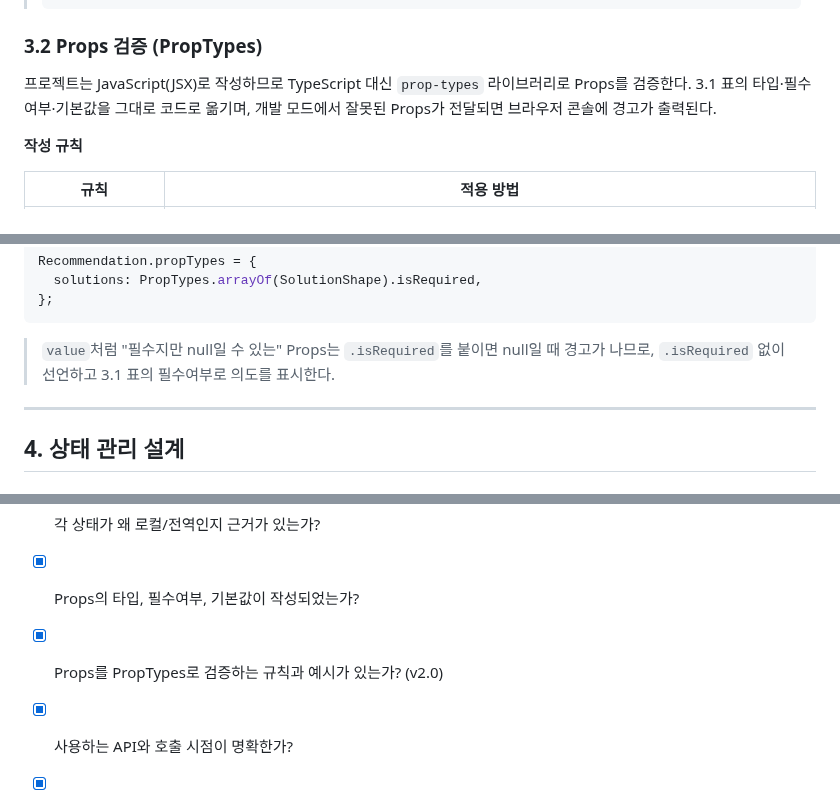
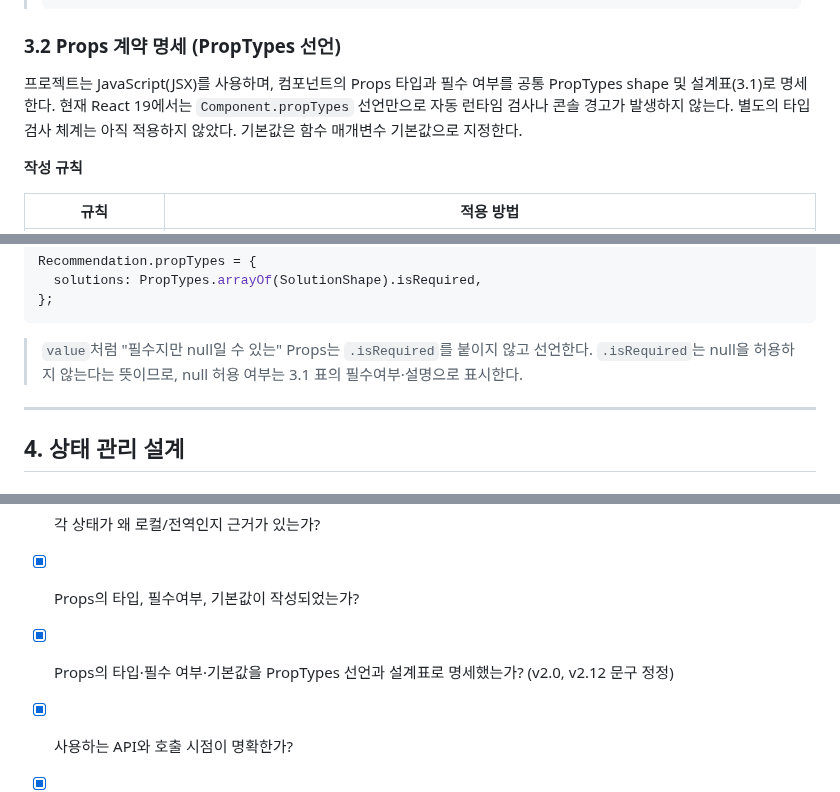
Before and after one commit to ekdud01/Mini_Project_2, a Markdown page: 필수제출문서/5.React컴포넌트와Props_State설계서_2조.md, 3 parts joined by grey strips. GitHub-like rendering.

````diff
--- a/필수제출문서/5.React컴포넌트와Props_State설계서_2조.md
+++ b/필수제출문서/5.React컴포넌트와Props_State설계서_2조.md
@@ -263,9 +264,9 @@ src/
 > // null 점수는 화면에 "-"로 표시
 > ```
 
-### 3.2 Props 검증 (PropTypes)
+### 3.2 Props 계약 명세 (PropTypes 선언)
 
-프로젝트는 JavaScript(JSX)로 작성하므로 TypeScript 대신 `prop-types` 라이브러리로 Props를 검증한다. 3.1 표의 타입·필수여부·기본값을 그대로 코드로 옮기며, 개발 모드에서 잘못된 Props가 전달되면 브라우저 콘솔에 경고가 출력된다.
+프로젝트는 JavaScript(JSX)를 사용하며, 컴포넌트의 Props 타입과 필수 여부를 공통 PropTypes shape 및 설계표(3.1)로 명세한다. 현재 React 19에서는 `Component.propTypes` 선언만으로 자동 런타임 검사나 콘솔 경고가 발생하지 않는다. 별도의 타입 검사 체계는 아직 적용하지 않았다. 기본값은 함수 매개변수 기본값으로 지정한다.
 
 **작성 규칙**
 
@@ -363,7 +364,7 @@ Recommendation.propTypes = {
 };
 ```
 
-> `value`처럼 "필수지만 null일 수 있는" Props는 `.isRequired`를 붙이면 null일 때 경고가 나므로, `.isRequired` 없이 선언하고 3.1 표의 필수여부로 의도를 표시한다.
+> `value`처럼 "필수지만 null일 수 있는" Props는 `.isRequired`를 붙이지 않고 선언한다. `.isRequired`는 null을 허용하지 않는다는 뜻이므로, null 허용 여부는 3.1 표의 필수여부·설명으로 표시한다.
 
 ---
 
@@ -1036,7 +1037,7 @@ export default function App() {
 - [x] 컴포넌트 트리(부모-자식 계층)가 작성되었는가?
 - [x] 각 상태가 왜 로컬/전역인지 근거가 있는가?
 - [x] Props의 타입, 필수여부, 기본값이 작성되었는가?
-- [x] Props를 PropTypes로 검증하는 규칙과 예시가 있는가? (v2.0)
+- [x] Props의 타입·필수 여부·기본값을 PropTypes 선언과 설계표로 명세했는가? (v2.0, v2.12 문구 정정)
 - [x] 사용하는 API와 호출 시점이 명확한가?
 - [x] 로딩 / 에러 / 빈 데이터 상태가 고려되었는가?
 - [x] API 경로·필드명이 REST API 설계서와 일치하는가?
````
Also changed, not shown: other parts of 필수제출문서/5.React컴포넌트와Props_State설계서_2조.md (+3 -2 lines), frontend/README.md (+1 -1 lines).
